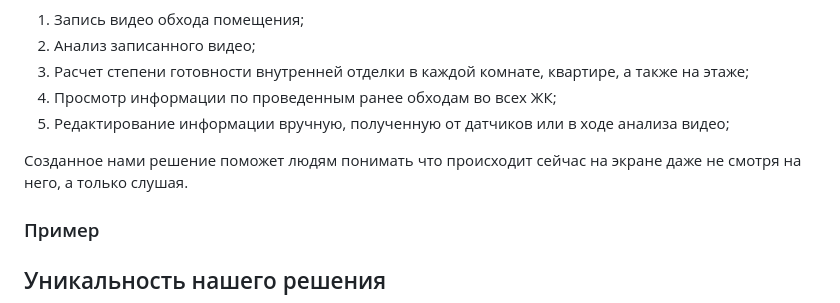
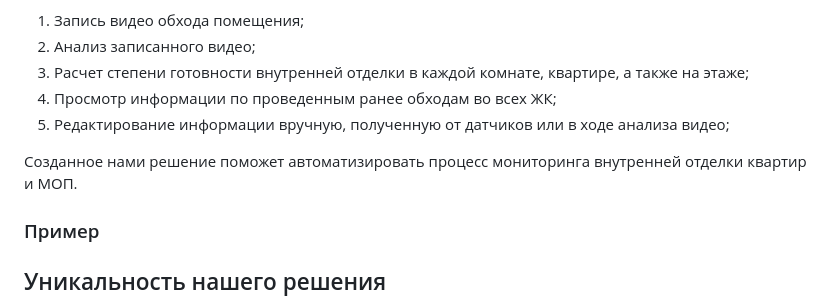
Before and after one commit to MrMarvel/RoomQuality, a Markdown page: README.md, the part around the change. Drawn GitHub-style.

Commit message:
Update README.md
Подправила

```diff
--- a/README.md
+++ b/README.md
@@ -36,7 +36,7 @@
 4. Просмотр информации по проведенным ранее обходам во всех ЖК;
 5. Редактирование информации вручную, полученную от датчиков или в ходе анализа видео;
 
-Созданное нами решение поможет людям понимать что происходит сейчас на экране даже не смотря на него, а только слушая.
+Созданное нами решение поможет автоматизировать процесс мониторинга внутренней отделки квартир и МОП.
 
 ### Пример
 
```
